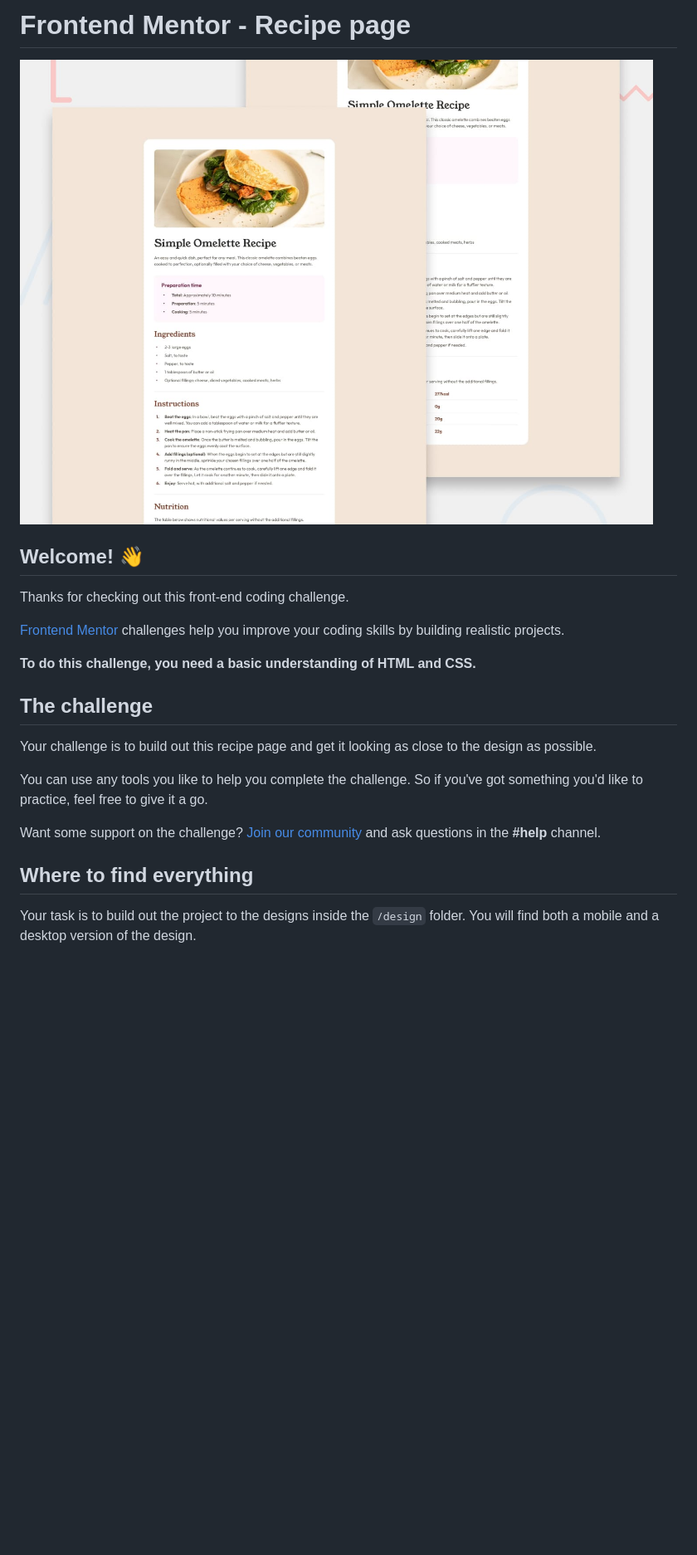
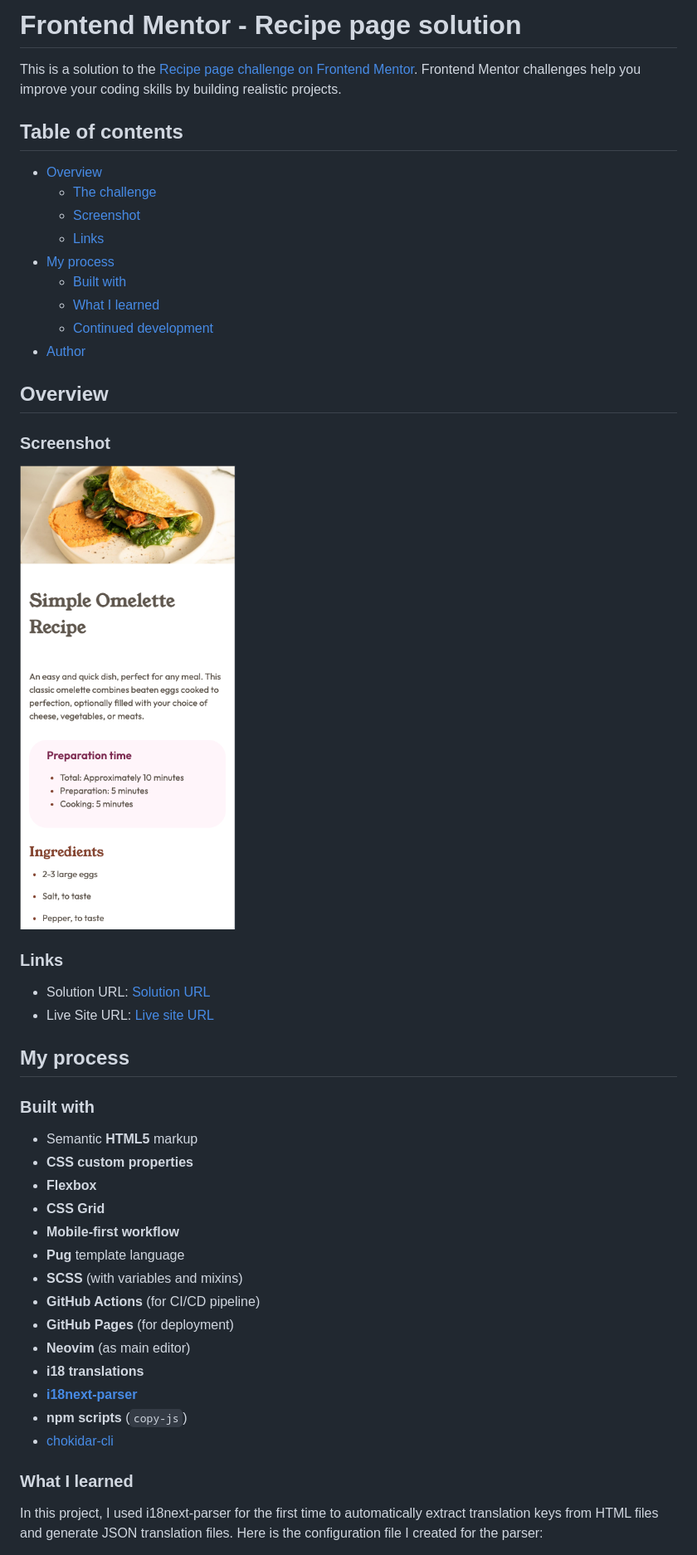
Before and after one commit to hanifmaleki/Recipe-Page, a Markdown page: README.md, the part around the change printed below. Shown: that part at 83% size. Rendered like a GitHub page; pictures changed too: Screenshot.png (added), preview.jpg (deleted); blank space fills up the shorter version.

```diff
--- a/README.md
+++ b/README.md
@@ -1,24 +1,49 @@
-# Frontend Mentor - Recipe page
+# Frontend Mentor - Recipe page solution
 
-![Design preview for the Recipe page coding challenge](./preview.jpg)
+This is a solution to the [Recipe page challenge on Frontend Mentor](https://www.frontendmentor.io/challenges/recipe-page-KiTsR8QQKm). Frontend Mentor challenges help you improve your coding skills by building realistic projects.
 
-## Welcome! 👋
+## Table of contents
 
-Thanks for checking out this front-end coding challenge.
+- [Overview](#overview)
+  - [The challenge](#the-challenge)
+  - [Screenshot](#screenshot)
+  - [Links](#links)
+- [My process](#my-process)
+  - [Built with](#built-with)
+  - [What I learned](#what-i-learned)
+  - [Continued development](#continued-development)
+- [Author](#author)
 
-[Frontend Mentor](https://www.frontendmentor.io) challenges help you improve your coding skills by building realistic projects.
+## Overview
 
-**To do this challenge, you need a basic understanding of HTML and CSS.**
+### Screenshot
 
-## The challenge
+![](./Screenshot.png)
 
-Your challenge is to build out this recipe page and get it looking as close to the design as possible.
+### Links
 
-You can use any tools you like to help you complete the challenge. So if you've got something you'd like to practice, feel free to give it a go.
+- Solution URL: [Solution URL](https://github.com/hanifmaleki/Recipe-Page)
+- Live Site URL: [Live site URL](https://hanifmaleki.github.io/Recipe-Page/)
 
-Want some support on the challenge? [Join our community](https://www.frontendmentor.io/community) and ask questions in the **#help** channel.
+## My process
 
-## Where to find everything
+### Built with
+- Semantic **HTML5** markup
+- **CSS custom properties**
+- **Flexbox**
+- **CSS Grid**
+- **Mobile-first workflow**
+- **Pug** template language
+- **SCSS** (with variables and mixins)
+- **GitHub Actions** (for CI/CD pipeline)
+- **GitHub Pages** (for deployment)
+- **Neovim** (as main editor)
+- **i18 translations**
+- [**i18next-parser**](https://www.i18next.com/how-to/extracting-translations)
+- **npm scripts** (`copy-js`)
+- [chokidar-cli](https://github.com/open-cli-tools/chokidar-cli)
 
-Your task is to build out the project to the designs inside the `/design` folder. You will find both a mobile and a desktop version of the design.
+### What I learned
+In this project, I used i18next-parser for the first time to automatically extract translation keys from HTML files and generate JSON translation files.
+Here is the configuration file I created for the parser:
 
```
Also changed, not shown: other parts of README.md (+28 -61 lines), README-template.md (deleted, +0 -104 lines), 4 other files.
